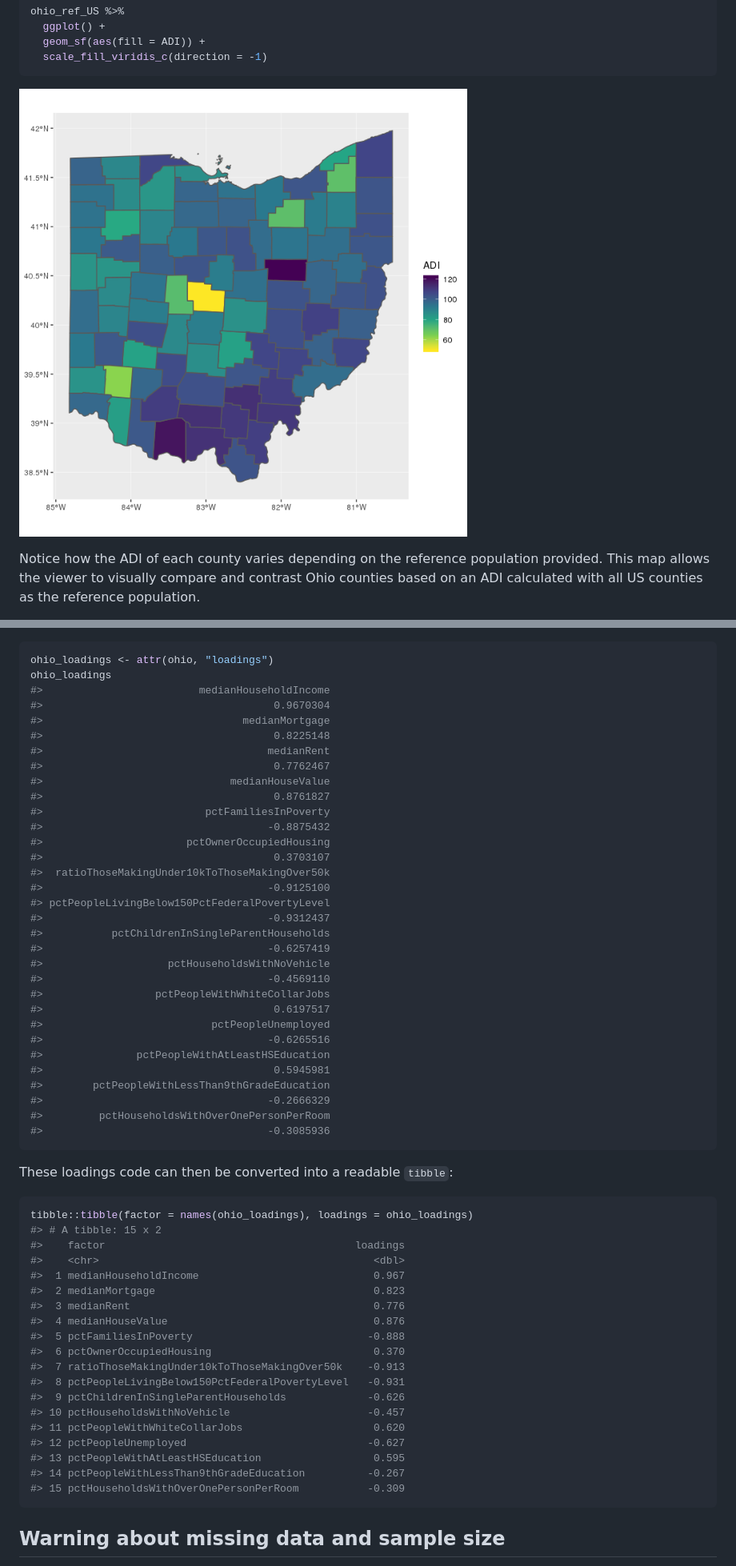
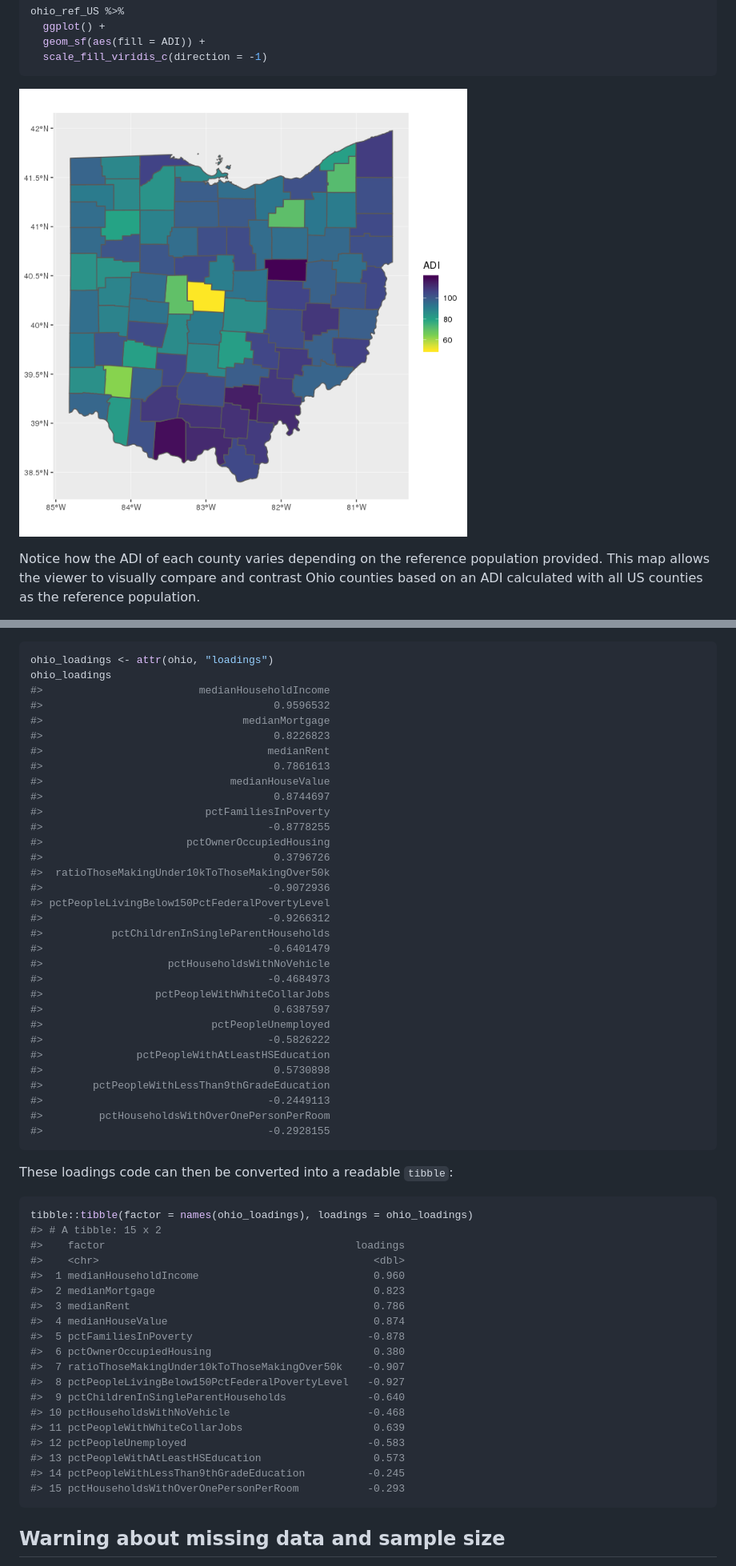
Before and after one commit to ClevelandClinicQHS/sociome, a Markdown page: README.md, 2 parts joined by grey strips. Shown at 80% size. Drawn GitHub-style; pictures changed too: README-ohio_ref_US-1.png.

````diff
--- a/README.md
+++ b/README.md
@@ -225,35 +225,35 @@ The following code would access and store the factor loadings of the `ohio` ADI
 ohio_loadings <- attr(ohio, "loadings")
 ohio_loadings
 #>                         medianHouseholdIncome
-#>                                     0.9670304
+#>                                     0.9596532
 #>                                medianMortgage
-#>                                     0.8225148
+#>                                     0.8226823
 #>                                    medianRent
-#>                                     0.7762467
+#>                                     0.7861613
 #>                              medianHouseValue
-#>                                     0.8761827
+#>                                     0.8744697
 #>                          pctFamiliesInPoverty
-#>                                    -0.8875432
+#>                                    -0.8778255
 #>                       pctOwnerOccupiedHousing
-#>                                     0.3703107
+#>                                     0.3796726
 #>  ratioThoseMakingUnder10kToThoseMakingOver50k
-#>                                    -0.9125100
+#>                                    -0.9072936
 #> pctPeopleLivingBelow150PctFederalPovertyLevel
-#>                                    -0.9312437
+#>                                    -0.9266312
 #>           pctChildrenInSingleParentHouseholds
-#>                                    -0.6257419
+#>                                    -0.6401479
 #>                    pctHouseholdsWithNoVehicle
-#>                                    -0.4569110
+#>                                    -0.4684973
 #>                  pctPeopleWithWhiteCollarJobs
-#>                                     0.6197517
+#>                                     0.6387597
 #>                           pctPeopleUnemployed
-#>                                    -0.6265516
+#>                                    -0.5826222
 #>               pctPeopleWithAtLeastHSEducation
-#>                                     0.5945981
+#>                                     0.5730898
 #>        pctPeopleWithLessThan9thGradeEducation
-#>                                    -0.2666329
+#>                                    -0.2449113
 #>         pctHouseholdsWithOverOnePersonPerRoom
-#>                                    -0.3085936
+#>                                    -0.2928155
 ```
 
 These loadings code can then be converted into a readable `tibble`:
@@ -263,21 +263,21 @@ tibble::tibble(factor = names(ohio_loadings), loadings = ohio_loadings)
 #> # A tibble: 15 x 2
 #>    factor                                        loadings
 #>    <chr>                                            <dbl>
-#>  1 medianHouseholdIncome                            0.967
+#>  1 medianHouseholdIncome                            0.960
 #>  2 medianMortgage                                   0.823
-#>  3 medianRent                                       0.776
-#>  4 medianHouseValue                                 0.876
-#>  5 pctFamiliesInPoverty                            -0.888
-#>  6 pctOwnerOccupiedHousing                          0.370
-#>  7 ratioThoseMakingUnder10kToThoseMakingOver50k    -0.913
-#>  8 pctPeopleLivingBelow150PctFederalPovertyLevel   -0.931
-#>  9 pctChildrenInSingleParentHouseholds             -0.626
-#> 10 pctHouseholdsWithNoVehicle                      -0.457
-#> 11 pctPeopleWithWhiteCollarJobs                     0.620
-#> 12 pctPeopleUnemployed                             -0.627
-#> 13 pctPeopleWithAtLeastHSEducation                  0.595
-#> 14 pctPeopleWithLessThan9thGradeEducation          -0.267
-#> 15 pctHouseholdsWithOverOnePersonPerRoom           -0.309
+#>  3 medianRent                                       0.786
+#>  4 medianHouseValue                                 0.874
+#>  5 pctFamiliesInPoverty                            -0.878
+#>  6 pctOwnerOccupiedHousing                          0.380
+#>  7 ratioThoseMakingUnder10kToThoseMakingOver50k    -0.907
+#>  8 pctPeopleLivingBelow150PctFederalPovertyLevel   -0.927
+#>  9 pctChildrenInSingleParentHouseholds             -0.640
+#> 10 pctHouseholdsWithNoVehicle                      -0.468
+#> 11 pctPeopleWithWhiteCollarJobs                     0.639
+#> 12 pctPeopleUnemployed                             -0.583
+#> 13 pctPeopleWithAtLeastHSEducation                  0.573
+#> 14 pctPeopleWithLessThan9thGradeEducation          -0.245
+#> 15 pctHouseholdsWithOverOnePersonPerRoom           -0.293
 ```
 
 Warning about missing data and sample size
````
Also changed, not shown: other parts of README.md (+23 -23 lines), NEWS.md (+12 -0 lines), README-corrected_ohio_color_scales-1.png, README-ohio-1.png, README-plot_delmarva-1.png, README-plot_delmarva_with_viridis-1.png, 10 other files.
